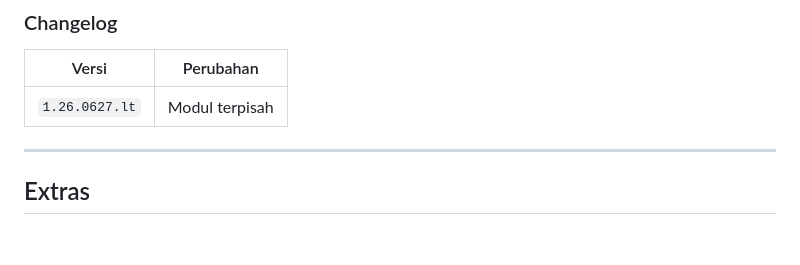
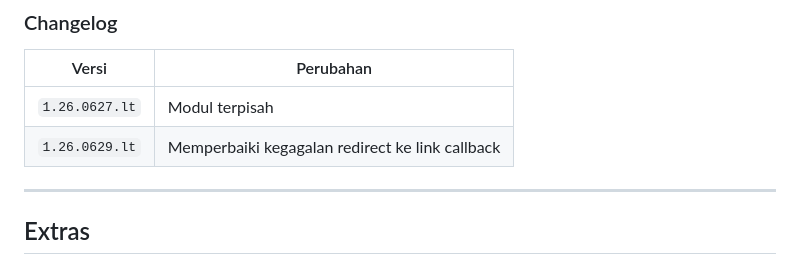
Before and after one commit to tiomultazem/vpn-helper, a Markdown page: README.md, the part around the change. Rendered like a GitHub page; blank space fills up the shorter version.

Commit message:
Add changelog entry 1.26.0629.lt to README.md

```diff
--- a/README.md
+++ b/README.md
@@ -15,6 +15,7 @@ Intinya ini VPN pengganti Forticlient, ngaturnya lewat browser.
 | Versi | Perubahan |
 | --- | --- |
 | `1.26.0627.lt` | Modul terpisah |
+| `1.26.0629.lt` | Memperbaiki kegagalan redirect ke link callback |
 
 ---
 ## Extras
```
